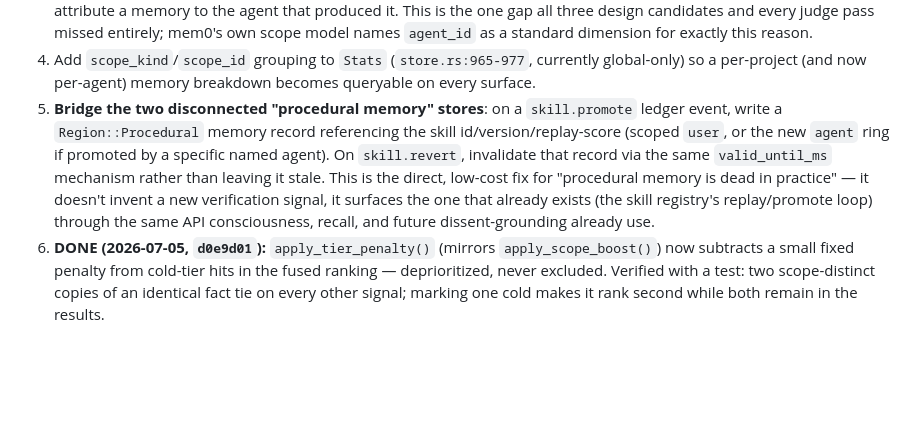
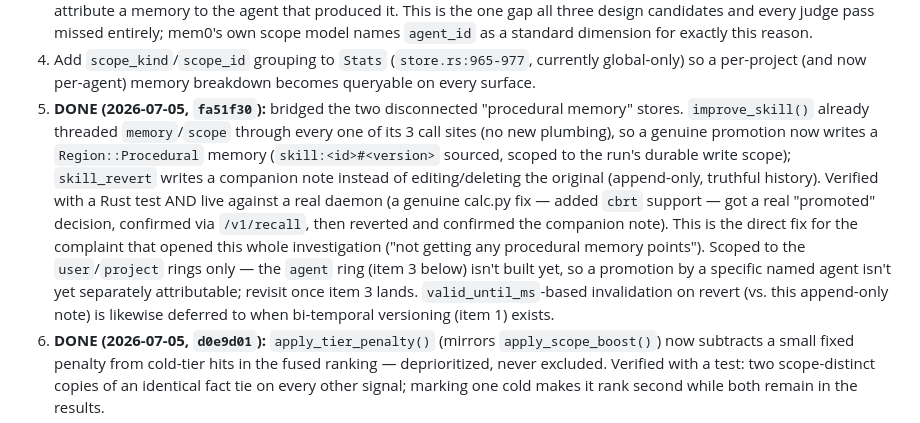
Before and after one commit to radotsvetkov/engram, a Markdown page: docs/MEMORY-UPGRADE-PLAN.md, the part around the change. Drawn GitHub-style; blank space fills up the shorter version.

Commit message:
docs: mark procedural-memory bridge done in the memory upgrade plan

```diff
--- a/docs/MEMORY-UPGRADE-PLAN.md
+++ b/docs/MEMORY-UPGRADE-PLAN.md
@@ -268,13 +268,18 @@ memory search/filter parity are not yet implemented.**
    reason.
 4. Add `scope_kind`/`scope_id` grouping to `Stats` (`store.rs:965-977`, currently global-only) so a
    per-project (and now per-agent) memory breakdown becomes queryable on every surface.
-5. **Bridge the two disconnected "procedural memory" stores**: on a `skill.promote` ledger event,
-   write a `Region::Procedural` memory record referencing the skill id/version/replay-score (scoped
-   `user`, or the new `agent` ring if promoted by a specific named agent). On `skill.revert`,
-   invalidate that record via the same `valid_until_ms` mechanism rather than leaving it stale. This
-   is the direct, low-cost fix for "procedural memory is dead in practice" — it doesn't invent a new
-   verification signal, it surfaces the one that already exists (the skill registry's replay/promote
-   loop) through the same API consciousness, recall, and future dissent-grounding already use.
+5. **DONE (2026-07-05, `fa51f30`):** bridged the two disconnected "procedural memory" stores.
+   `improve_skill()` already threaded `memory`/`scope` through every one of its 3 call sites (no new
+   plumbing), so a genuine promotion now writes a `Region::Procedural` memory (`skill:<id>#<version>`
+   sourced, scoped to the run's durable write scope); `skill_revert` writes a companion note instead
+   of editing/deleting the original (append-only, truthful history). Verified with a Rust test AND
+   live against a real daemon (a genuine calc.py fix — added `cbrt` support — got a real "promoted"
+   decision, confirmed via `/v1/recall`, then reverted and confirmed the companion note). This is the
+   direct fix for the complaint that opened this whole investigation ("not getting any procedural
+   memory points"). Scoped to the `user`/`project` rings only — the `agent` ring (item 3 below) isn't
+   built yet, so a promotion by a specific named agent isn't yet separately attributable; revisit once
+   item 3 lands. `valid_until_ms`-based invalidation on revert (vs. this append-only note) is likewise
+   deferred to when bi-temporal versioning (item 1) exists.
 6. **DONE (2026-07-05, `d0e9d01`):** `apply_tier_penalty()` (mirrors `apply_scope_boost()`) now
    subtracts a small fixed penalty from cold-tier hits in the fused ranking — deprioritized, never
    excluded. Verified with a test: two scope-distinct copies of an identical fact tie on every other
```
